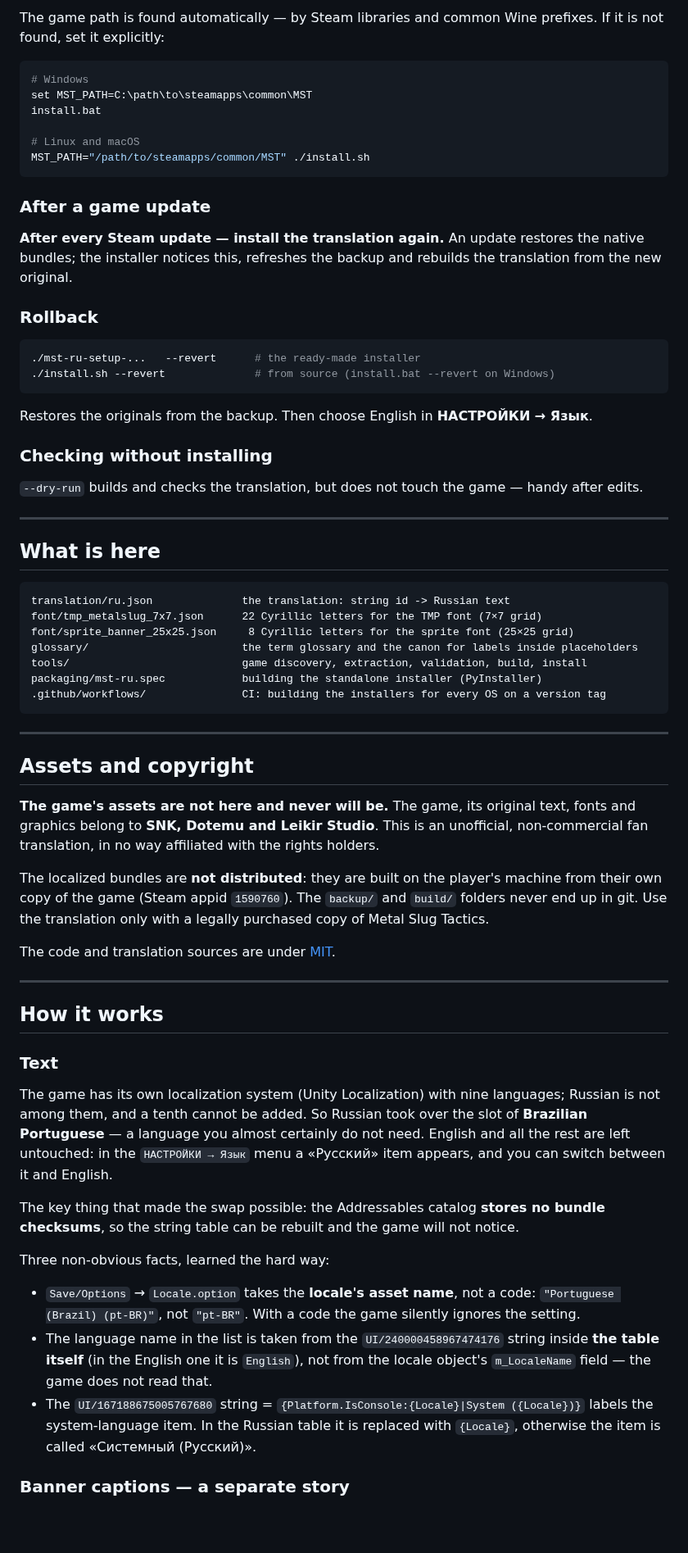
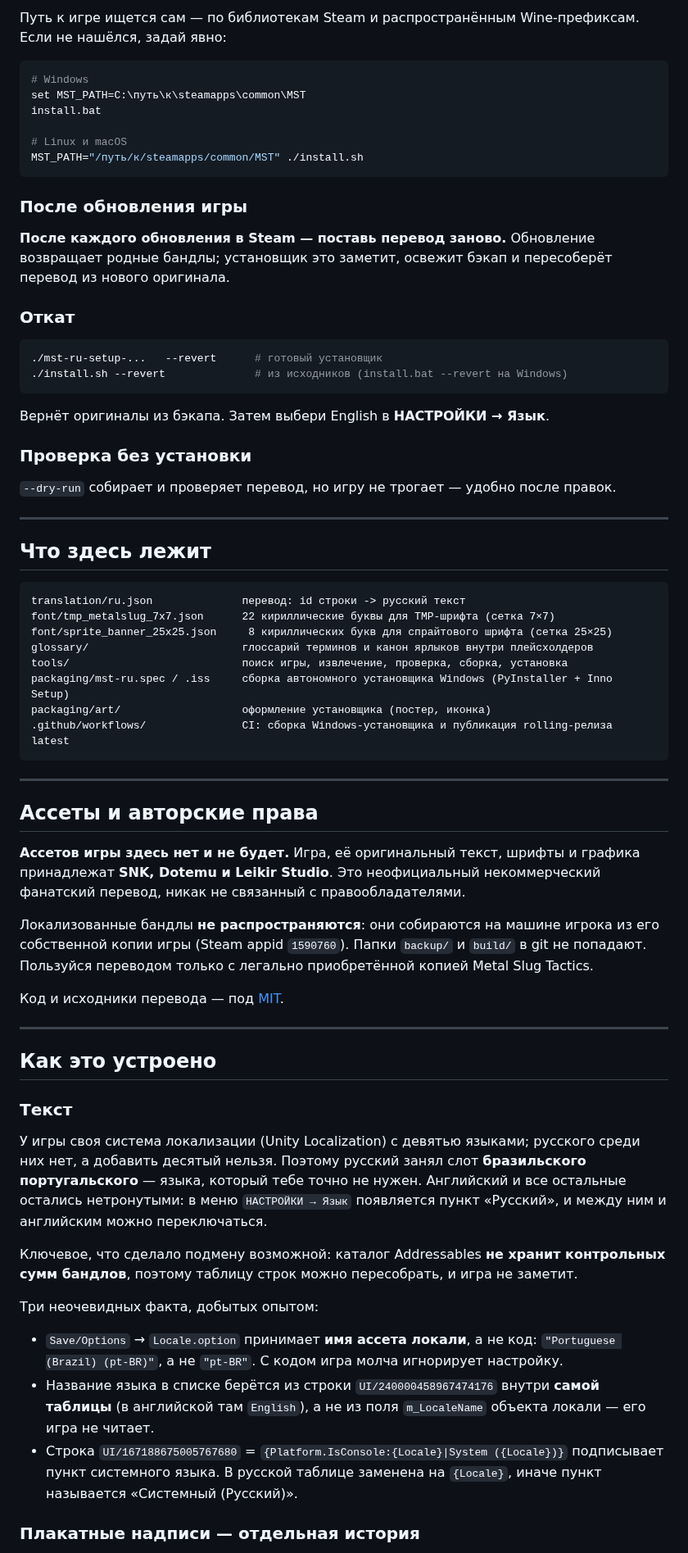
Before and after one commit to superheher/metal-slug-tactics-ru, a Markdown page: README.md, the part around one of its changes. Shown at 82% size. GitHub-like rendering; blank space fills up the shorter version.

````diff
--- a/README.md
+++ b/README.md
@@ -49,87 +49,86 @@ The wrapper sets up a virtual environment, installs the dependencies, builds and
 
-The game path is found automatically — by Steam libraries and common Wine prefixes.
-If it is not found, set it explicitly:
+Путь к игре ищется сам — по библиотекам Steam и распространённым Wine-префиксам.
+Если не нашёлся, задай явно:
 
 ```sh
 # Windows
-set MST_PATH=C:\path\to\steamapps\common\MST
+set MST_PATH=C:\путь\к\steamapps\common\MST
 install.bat
 
-# Linux and macOS
-MST_PATH="/path/to/steamapps/common/MST" ./install.sh
+# Linux и macOS
+MST_PATH="/путь/к/steamapps/common/MST" ./install.sh
 ```
 
-### After a game update
+### После обновления игры
 
-**After every Steam update — install the translation again.** An update restores the native
-bundles; the installer notices this, refreshes the backup and rebuilds the translation from the new original.
+**После каждого обновления в Steam — поставь перевод заново.** Обновление возвращает родные
+бандлы; установщик это заметит, освежит бэкап и пересоберёт перевод из нового оригинала.
 
-### Rollback
+### Откат
 
 ```sh
-./mst-ru-setup-...   --revert      # the ready-made installer
-./install.sh --revert              # from source (install.bat --revert on Windows)
+./mst-ru-setup-...   --revert      # готовый установщик
+./install.sh --revert              # из исходников (install.bat --revert на Windows)
 ```
 
-Restores the originals from the backup. Then choose English in **НАСТРОЙКИ → Язык**.
+Вернёт оригиналы из бэкапа. Затем выбери English в **НАСТРОЙКИ → Язык**.
 
-### Checking without installing
+### Проверка без установки
 
-`--dry-run` builds and checks the translation, but does not touch the game — handy after edits.
+`--dry-run` собирает и проверяет перевод, но игру не трогает — удобно после правок.
 
 ---
 
-## What is here
+## Что здесь лежит
 
 ```
-translation/ru.json              the translation: string id -> Russian text
-font/tmp_metalslug_7x7.json      22 Cyrillic letters for the TMP font (7×7 grid)
-font/sprite_banner_25x25.json     8 Cyrillic letters for the sprite font (25×25 grid)
-glossary/                        the term glossary and the canon for labels inside placeholders
-tools/                           game discovery, extraction, validation, build, install
-packaging/mst-ru.spec            building the standalone installer (PyInstaller)
-.github/workflows/               CI: building the installers for every OS on a version tag
+translation/ru.json              перевод: id строки -> русский текст
+font/tmp_metalslug_7x7.json      22 кириллические буквы для TMP-шрифта (сетка 7×7)
+font/sprite_banner_25x25.json     8 кириллических букв для спрайтового шрифта (сетка 25×25)
+glossary/                        глоссарий терминов и канон ярлыков внутри плейсхолдеров
+tools/                           поиск игры, извлечение, проверка, сборка, установка
+packaging/mst-ru.spec / .iss     сборка автономного установщика Windows (PyInstaller + Inno Setup)
+packaging/art/                   оформление установщика (постер, иконка)
+.github/workflows/               CI: сборка Windows-установщика и публикация rolling-релиза latest
 ```
 
 ---
 
-## Assets and copyright
+## Ассеты и авторские права
 
-**The game's assets are not here and never will be.** The game, its original text, fonts and graphics
-belong to **SNK, Dotemu and Leikir Studio**. This is an unofficial, non-commercial fan translation,
-in no way affiliated with the rights holders.
+**Ассетов игры здесь нет и не будет.** Игра, её оригинальный текст, шрифты и графика принадлежат
+**SNK, Dotemu и Leikir Studio**. Это неофициальный некоммерческий фанатский перевод, никак не
+связанный с правообладателями.
 
-The localized bundles are **not distributed**: they are built on the player's machine from their own
-copy of the game (Steam appid `1590760`). The `backup/` and `build/` folders never end up in git.
-Use the translation only with a legally purchased copy of Metal Slug Tactics.
+Локализованные бандлы **не распространяются**: они собираются на машине игрока из его собственной
+копии игры (Steam appid `1590760`). Папки `backup/` и `build/` в git не попадают. Пользуйся
+переводом только с легально приобретённой копией Metal Slug Tactics.
 
-The code and translation sources are under [MIT](LICENSE).
+Код и исходники перевода — под [MIT](LICENSE).
 
 ---
 
-## How it works
+## Как это устроено
 
-### Text
+### Текст
 
-The game has its own localization system (Unity Localization) with nine languages; Russian is
-not among them, and a tenth cannot be added. So Russian took over the slot of **Brazilian
-Portuguese** — a language you almost certainly do not need. English and all the rest are left
-untouched: in the `НАСТРОЙКИ → Язык` menu a «Русский» item appears, and you can switch between
-it and English.
+У игры своя система локализации (Unity Localization) с девятью языками; русского среди них нет,
+а добавить десятый нельзя. Поэтому русский занял слот **бразильского португальского** — языка,
+который тебе точно не нужен. Английский и все остальные остались нетронутыми: в меню
+`НАСТРОЙКИ → Язык` появляется пункт «Русский», и между ним и английским можно переключаться.
 
-The key thing that made the swap possible: the Addressables catalog **stores no bundle
-checksums**, so the string table can be rebuilt and the game will not notice.
+Ключевое, что сделало подмену возможной: каталог Addressables **не хранит контрольных сумм
+бандлов**, поэтому таблицу строк можно пересобрать, и игра не заметит.
 
-Three non-obvious facts, learned the hard way:
+Три неочевидных факта, добытых опытом:
 
-- `Save/Options` → `Locale.option` takes the **locale's asset name**, not a code:
-  `"Portuguese (Brazil) (pt-BR)"`, not `"pt-BR"`. With a code the game silently ignores the setting.
-- The language name in the list is taken from the `UI/240000458967474176` string inside **the
-  table itself** (in the English one it is `English`), not from the locale object's `m_LocaleName`
-  field — the game does not read that.
-- The `UI/167188675005767680` string = `{Platform.IsConsole:{Locale}|System ({Locale})}` labels
-  the system-language item. In the Russian table it is replaced with `{Locale}`, otherwise the
-  item is called «Системный (Русский)».
+- `Save/Options` → `Locale.option` принимает **имя ассета локали**, а не код:
+  `"Portuguese (Brazil) (pt-BR)"`, а не `"pt-BR"`. С кодом игра молча игнорирует настройку.
+- Название языка в списке берётся из строки `UI/240000458967474176` внутри **самой таблицы**
+  (в английской там `English`), а не из поля `m_LocaleName` объекта локали — его игра не читает.
+- Строка `UI/167188675005767680` = `{Platform.IsConsole:{Locale}|System ({Locale})}` подписывает
+  пункт системного языка. В русской таблице заменена на `{Locale}`, иначе пункт называется
+  «Системный (Русский)».
 
-### Banner captions — a separate story
+### Плакатные надписи — отдельная история
 
````
Also changed, not shown: other parts of README.md (+72 -88 lines), CONTRIBUTING.md (+1 -1 lines), README_EN.md (added, +206 -0 lines), assets/banner.jpg (added), assets/screenshot-pixel-font.jpg (added).
